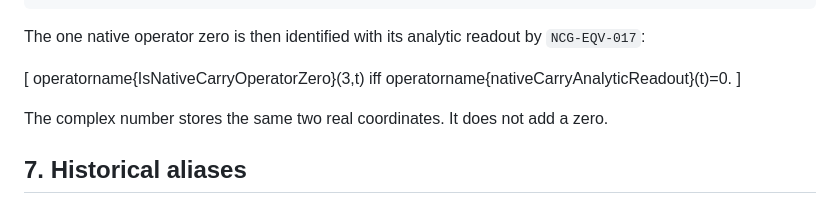
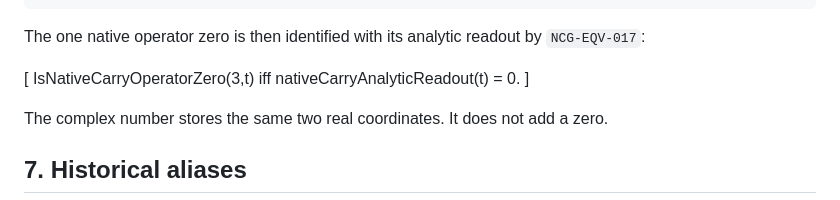
Before and after one commit to thiagomassensini/native-carry-geometry, a Markdown page: docs/70_ZERO_SET_FACTORIZATION.md, the part around one of its changes. GitHub-like rendering.

Commit message:
remove control characters from zero documentation

```diff
--- a/docs/70_ZERO_SET_FACTORIZATION.md
+++ b/docs/70_ZERO_SET_FACTORIZATION.md
@@ -134,9 +133,9 @@ The one native operator zero is then identified with its analytic readout by
 `NCG-EQV-017`:
 
 [
-operatorname{IsNativeCarryOperatorZero}(3,t)
+IsNativeCarryOperatorZero(3,t)
 iff
-operatorname{nativeCarryAnalyticReadout}(t)=0.
+nativeCarryAnalyticReadout(t) = 0.
 ]
 
 The complex number stores the same two real coordinates. It does not add a
```
Also changed, not shown: other parts of docs/70_ZERO_SET_FACTORIZATION.md (+2 -3 lines).
